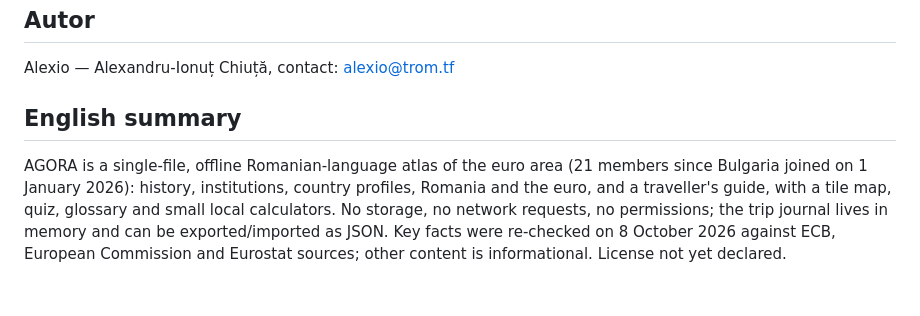
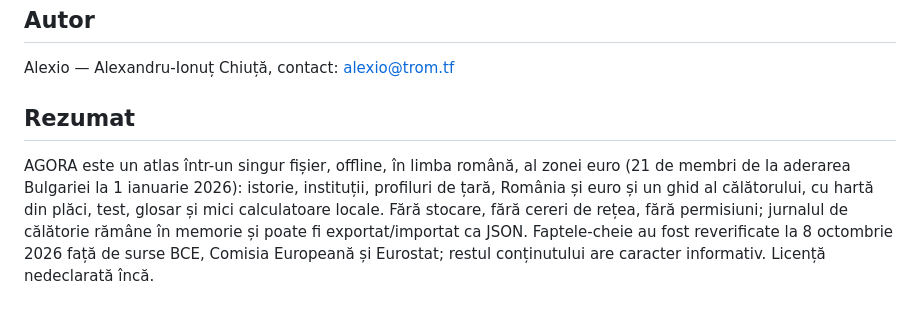
Before and after one commit to chiuta/AGORA, a Markdown page: README.ro.md, the part around the change. Rendered like a GitHub page.

```diff
--- a/README.ro.md
+++ b/README.ro.md
@@ -102,6 +102,6 @@ Licența nu este încă declarată.
 
 Alexio — Alexandru-Ionuț Chiuță, contact: alexio@trom.tf
 
-## English summary
+## Rezumat
 
-AGORA is a single-file, offline Romanian-language atlas of the euro area (21 members since Bulgaria joined on 1 January 2026): history, institutions, country profiles, Romania and the euro, and a traveller's guide, with a tile map, quiz, glossary and small local calculators. No storage, no network requests, no permissions; the trip journal lives in memory and can be exported/imported as JSON. Key facts were re-checked on 8 October 2026 against ECB, European Commission and Eurostat sources; other content is informational. License not yet declared.
+AGORA este un atlas într-un singur fișier, offline, în limba română, al zonei euro (21 de membri de la aderarea Bulgariei la 1 ianuarie 2026): istorie, instituții, profiluri de țară, România și euro și un ghid al călătorului, cu hartă din plăci, test, glosar și mici calculatoare locale. Fără stocare, fără cereri de rețea, fără permisiuni; jurnalul de călătorie rămâne în memorie și poate fi exportat/importat ca JSON. Faptele-cheie au fost reverificate la 8 octombrie 2026 față de surse BCE, Comisia Europeană și Eurostat; restul conținutului are caracter informativ. Licență nedeclarată încă.
```
